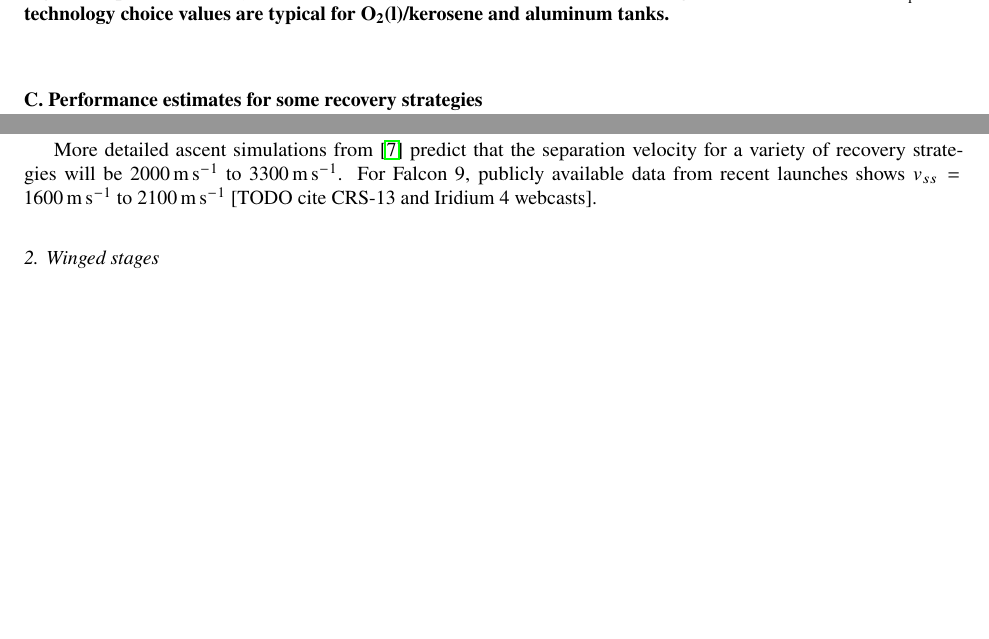
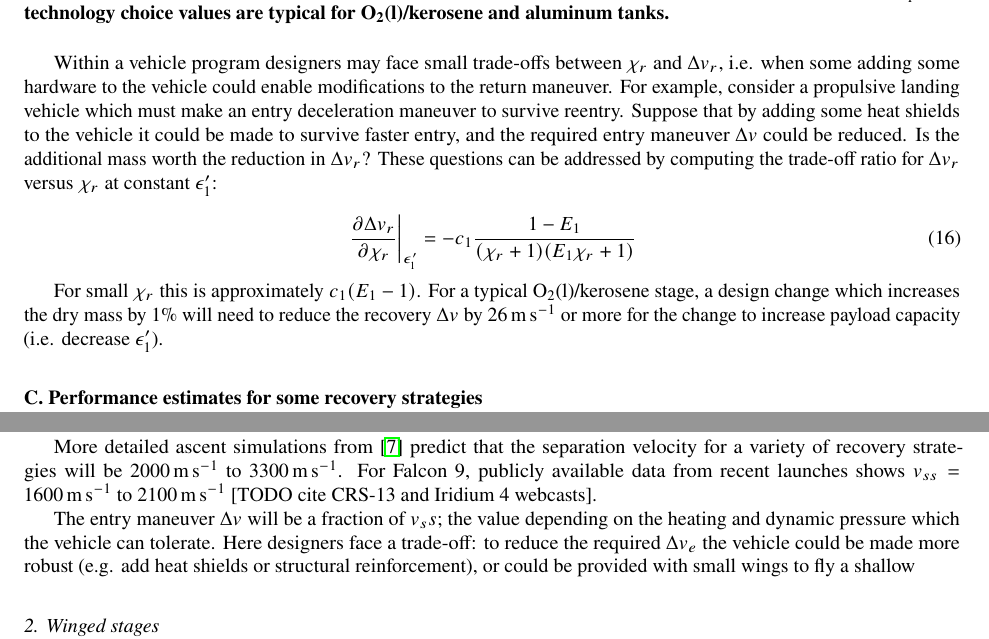
Before and after one commit to mvernacc/lvreuse, a LaTeX paper (paper/first_stage_recovery.tex): two parts of pages 5 and 6 of 8 before the commit and two parts of pages 5 and 6 of 9 after it, joined at a grey line, cut at the place of the change, the shorter picture padded with empty space. Compiled offline with pdfLaTeX.

Commit message:
Add tradeoff ratio for mass vs recov delta v.

```diff
--- a/paper/first_stage_recovery.tex
+++ b/paper/first_stage_recovery.tex
@@ -9,6 +9,7 @@
 \usepackage{longtable,tabularx}
 \usepackage{footnote}
 \usepackage{mhchem}
+\usepackage{physics}
 \makesavenoteenv{tabular}
 \setlength\LTleft{0pt}
 
@@ -210,6 +211,14 @@ We should first observe some general properties of Equation \ref{eq:eps_chi_dv}.
 	\label{fig:unavail_mass}
 	\caption{Impact of recovery hardware mass $\chi_r$ and recovery $\Delta v$ on the first stage unavailable mass ratio $\epsilon_1'$. The technology choice values are typical for \ce{O2(l)}/kerosene and aluminum tanks.}
 \end{figure}
+
+Within a vehicle program designers may face small trade-offs between $\chi_r$ and $\Delta v_r$, i.e. when some adding some hardware to the vehicle could enable modifications to the return maneuver. For example, consider a propulsive landing vehicle which must make an entry deceleration maneuver to survive reentry. Suppose that by adding some heat shields to the vehicle it could be made to survive faster entry, and the required entry maneuver $\Delta v$ could be reduced. Is the additional mass worth the reduction in $\Delta v_r$? These questions can be addressed by computing the trade-off ratio for $\Delta v_r$ versus $\chi_r$ at constant $\epsilon_1'$:
+
+\begin{equation}
+\left. \pdv{\Delta v_r}{\chi_r} \right|_{\epsilon_1'} = - c_1 \frac{1 - E_1}{(\chi_r + 1)(E_1 \chi_r + 1)}
+\end{equation}
+
+For small $\chi_r$ this is approximately $c_1 (E_1 - 1)$. For a typical \ce{O2(l)}/kerosene stage, a design change which increases the dry mass by 1\% will need to reduce the recovery $\Delta v$ by \SI{26}{\meter\per\second} or more for the change to increase payload capacity (i.e. decrease $\epsilon_1'$).
 
 
 \subsection{Performance estimates for some recovery strategies}
@@ -256,6 +265,8 @@ v_{ss} = - c_1 \ln\left( \epsilon_1' + (1 - \epsilon_1') \pi_1 \right) - \Delta
 where $\Delta v_{1,loss}$ is the gravity and drag losses suffered during ascent up to stage separation (typically \SIrange{300}{1000}{\meter\per\second}). Notice that $v_{ss}$ depends on $\epsilon_1'$, which in turn depends on $\Delta v_r$; thus some iteration may be required to find a consistent solution.
 
 More detailed ascent simulations from \cite{Stappert2017} predict that the separation velocity for a variety of recovery strategies will be \SIrange{2000}{3300}{\meter\per\second}. For Falcon 9, publicly available data from recent launches shows $v_{ss} = \SIrange{1600}{2100}{\meter\per\second}$ [TODO cite CRS-13 and Iridium 4 webcasts].
+
+The entry maneuver $\Delta v$ will be a fraction of $v_ss$; the value depending on the heating and dynamic pressure which the vehicle can tolerate. Here designers face a trade-off: to reduce the required $\Delta v_e$ the vehicle could be made more robust (e.g. add heat shields or structural reinforcement), or could be provided with small wings to fly a shallow
 
 \subsubsection{Winged stages}
 TODO
```
Also changed, not shown: paper/first_stage_recovery.tex (2 more changed lines).
